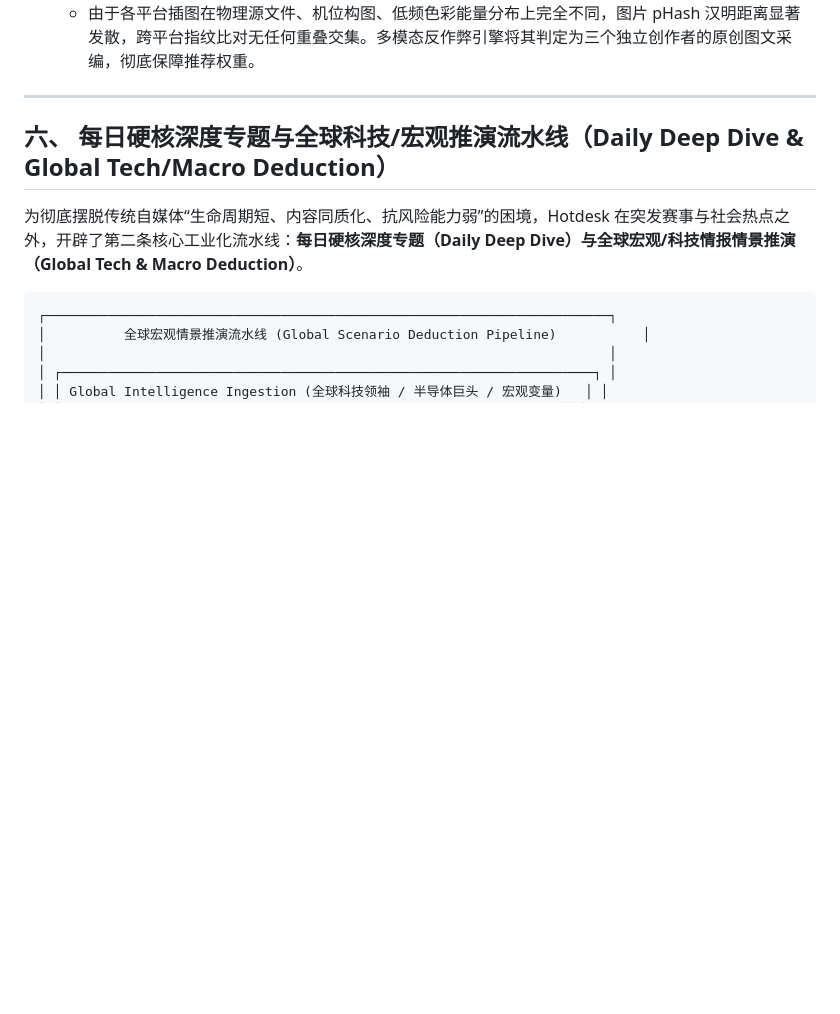
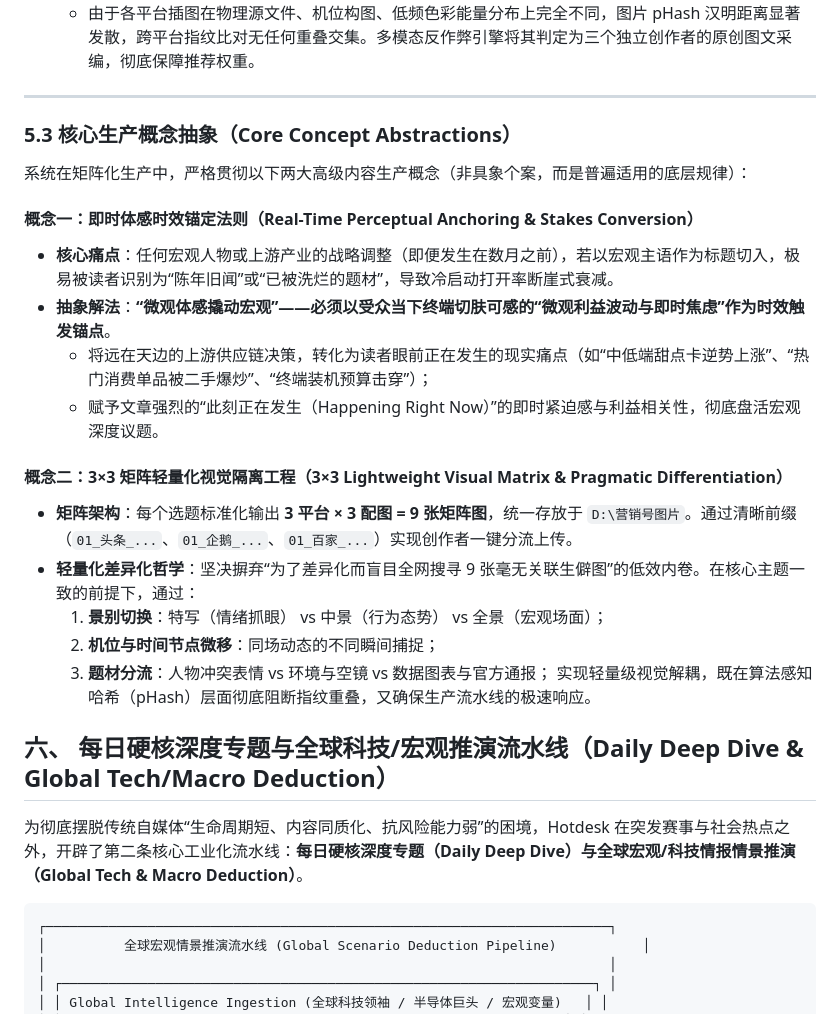
Before and after one commit to shangshang21/hotdesk, a Markdown page: WORKFLOW_ARCHITECTURE.md, the part around the change. Drawn GitHub-style; blank space fills up the shorter version.

Commit message:
docs: abstract core concepts of real-time perceptual anchoring and 3x3 lightweight visual matrix

```diff
--- a/WORKFLOW_ARCHITECTURE.md
+++ b/WORKFLOW_ARCHITECTURE.md
@@ -459,6 +459,25 @@ D:\营销号图片\
 
 ---
 
+
+### 5.3 核心生产概念抽象（Core Concept Abstractions）
+
+系统在矩阵化生产中，严格贯彻以下两大高级内容生产概念（非具象个案，而是普遍适用的底层规律）：
+
+#### 概念一：即时体感时效锚定法则（Real-Time Perceptual Anchoring & Stakes Conversion）
+* **核心痛点**：任何宏观人物或上游产业的战略调整（即便发生在数月之前），若以宏观主语作为标题切入，极易被读者识别为“陈年旧闻”或“已被洗烂的题材”，导致冷启动打开率断崖式衰减。
+* **抽象解法**：**“微观体感撬动宏观”——必须以受众当下终端切肤可感的“微观利益波动与即时焦虑”作为时效触发锚点**。
+  * 将远在天边的上游供应链决策，转化为读者眼前正在发生的现实痛点（如“中低端甜点卡逆势上涨”、“热门消费单品被二手爆炒”、“终端装机预算击穿”）；
+  * 赋予文章强烈的“此刻正在发生（Happening Right Now）”的即时紧迫感与利益相关性，彻底盘活宏观深度议题。
+
+#### 概念二：3×3 矩阵轻量化视觉隔离工程（3×3 Lightweight Visual Matrix & Pragmatic Differentiation）
+* **矩阵架构**：每个选题标准化输出 **3 平台 × 3 配图 = 9 张矩阵图**，统一存放于 `D:\营销号图片`。通过清晰前缀（`01_头条_...`、`01_企鹅_...`、`01_百家_...`）实现创作者一键分流上传。
+* **轻量化差异化哲学**：坚决摒弃“为了差异化而盲目全网搜寻 9 张毫无关联生僻图”的低效内卷。在核心主题一致的前提下，通过：
+  1. **景别切换**：特写（情绪抓眼） vs 中景（行为态势） vs 全景（宏观场面）；
+  2. **机位与时间节点微移**：同场动态的不同瞬间捕捉；
+  3. **题材分流**：人物冲突表情 vs 环境与空镜 vs 数据图表与官方通报；
+  实现轻量级视觉解耦，既在算法感知哈希（pHash）层面彻底阻断指纹重叠，又确保生产流水线的极速响应。
+
 ## 六、 每日硬核深度专题与全球科技/宏观推演流水线（Daily Deep Dive & Global Tech/Macro Deduction）
 
 为彻底摆脱传统自媒体“生命周期短、内容同质化、抗风险能力弱”的困境，Hotdesk 在突发赛事与社会热点之外，开辟了第二条核心工业化流水线：**每日硬核深度专题（Daily Deep Dive）与全球宏观/科技情报情景推演（Global Tech & Macro Deduction）**。
```
